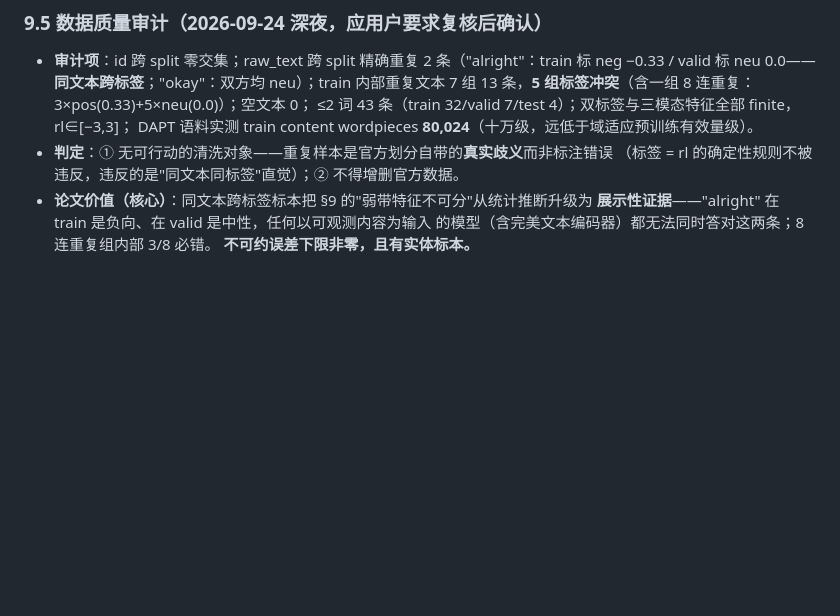
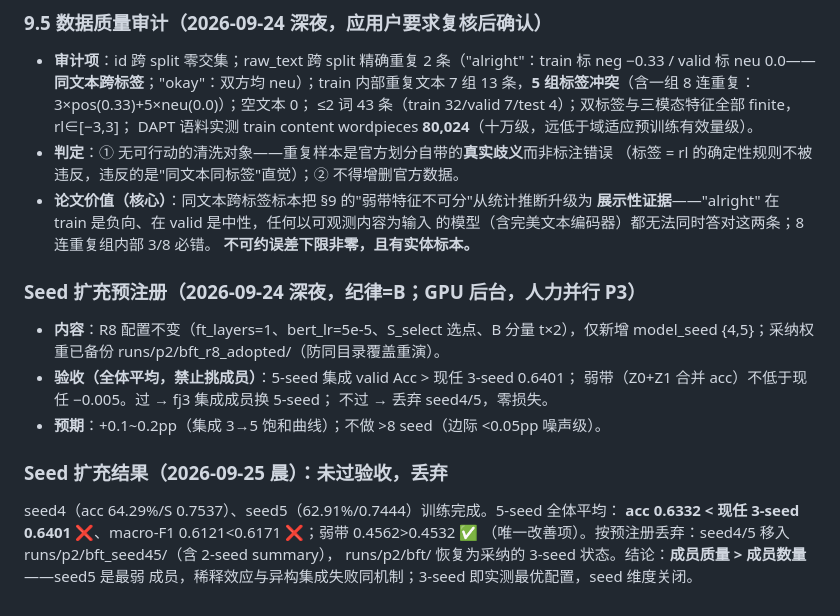
Before and after one commit to cuber671/CUMCM, a Markdown page: docs/问题二实施步骤.md, the part around the change. Drawn GitHub-style; blank space fills up the shorter version.

Commit message:
exp(p2): seed 4-5 扩充未过验收（5-seed 0.6332 < 3-seed 0.6401），按预注册丢弃
- seed4 64.29%/seed5 62.91%；5-seed 全体平均 acc/mF1 双降，弱带微升
- 成员质量>数量：与异构集成失败同机制；3-seed 为实测最优，seed 维度关闭
- seed4/5 归档 bft_seed45/，runs/p2/bft 恢复采纳 3-seed 状态

Co-Authored-By: Claude Code <noreply@anthropic.com>

```diff
--- a/docs/问题二实施步骤.md
+++ b/docs/问题二实施步骤.md
@@ -405,3 +405,18 @@ M4 仍为 test 主表正式模型（封版不变）；**MRFN+（R8）为八轮
   **展示性证据**——"alright" 在 train 是负向、在 valid 是中性，任何以可观测内容为输入
   的模型（含完美文本编码器）都无法同时答对这两条；8 连重复组内部 3/8 必错。
   **不可约误差下限非零，且有实体标本。**
+
+### Seed 扩充预注册（2026-09-24 深夜，纪律=B；GPU 后台，人力并行 P3）
+- **内容**：R8 配置不变（ft_layers=1、bert_lr=5e-5、S_select 选点、B 分量 t×2），仅新增
+  model_seed {4,5}；采纳权重已备份 runs/p2/bft_r8_adopted/（防同目录覆盖重演）。
+- **验收（全体平均，禁止挑成员）**：5-seed 集成 valid Acc > 现任 3-seed 0.6401；
+  弱带（Z0+Z1 合并 acc）不低于现任 −0.005。过 → fj3 集成成员换 5-seed；
+  不过 → 丢弃 seed4/5，零损失。
+- **预期**：+0.1~0.2pp（集成 3→5 饱和曲线）；不做 >8 seed（边际 <0.05pp 噪声级）。
+
+### Seed 扩充结果（2026-09-25 晨）：未过验收，丢弃
+seed4（acc 64.29%/S 0.7537）、seed5（62.91%/0.7444）训练完成。5-seed 全体平均：
+**acc 0.6332 < 现任 3-seed 0.6401 ❌**、macro-F1 0.6121<0.6171 ❌；弱带 0.4562>0.4532 ✅
+（唯一改善项）。按预注册丢弃：seed4/5 移入 runs/p2/bft_seed45/（含 2-seed summary），
+runs/p2/bft/ 恢复为采纳的 3-seed 状态。结论：**成员质量 > 成员数量**——seed5 是最弱
+成员，稀释效应与异构集成失败同机制；3-seed 即实测最优配置，seed 维度关闭。
```
